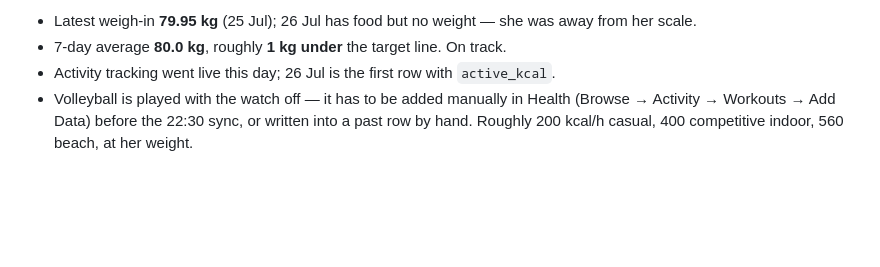
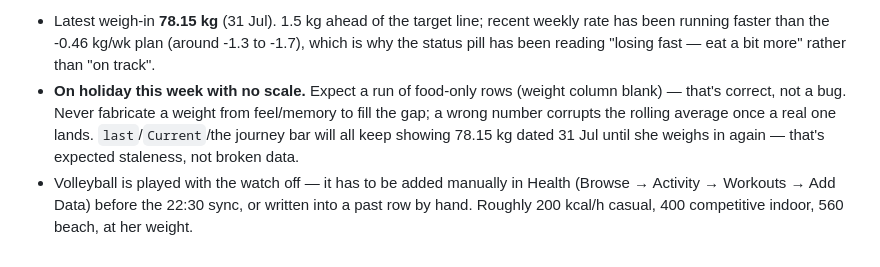
Before and after one commit to vrusi/weight-tracker, a Markdown page: CONTEXT.md, the part around one of its changes. Drawn GitHub-style; blank space fills up the shorter version.

Commit message:
Note the holiday no-scale gap and refresh the state-as-of section

```diff
--- a/CONTEXT.md
+++ b/CONTEXT.md
@@ -135,7 +135,12 @@ prints the received `PAYLOAD`, which settles "did it send" versus "did it write"
 
-- Latest weigh-in **79.95 kg** (25 Jul); 26 Jul has food but no weight — she was away from her scale.
-- 7-day average **80.0 kg**, roughly **1 kg under** the target line. On track.
-- Activity tracking went live this day; 26 Jul is the first row with `active_kcal`.
+- Latest weigh-in **78.15 kg** (31 Jul). 1.5 kg ahead of the target line; recent weekly rate has
+  been running faster than the -0.46 kg/wk plan (around -1.3 to -1.7), which is why the status
+  pill has been reading "losing fast — eat a bit more" rather than "on track".
+- **On holiday this week with no scale.** Expect a run of food-only rows (weight column blank) —
+  that's correct, not a bug. Never fabricate a weight from feel/memory to fill the gap; a wrong
+  number corrupts the rolling average once a real one lands. `last`/`Current`/the journey bar will
+  all keep showing 78.15 kg dated 31 Jul until she weighs in again — that's expected staleness,
+  not broken data.
 - Volleyball is played with the watch off — it has to be added manually in Health
   (Browse → Activity → Workouts → Add Data) before the 22:30 sync, or written into a past row by hand.
   Roughly 200 kcal/h casual, 400 competitive indoor, 560 beach, at her weight.
```
Also changed, not shown: other parts of CONTEXT.md (+1 -1 lines).
